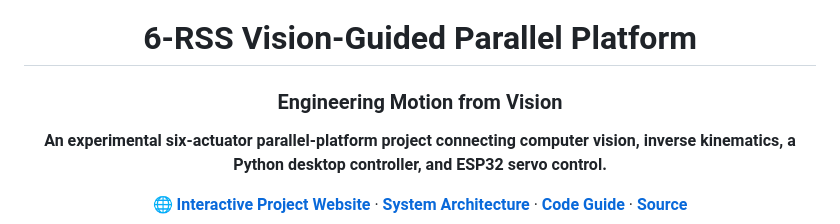
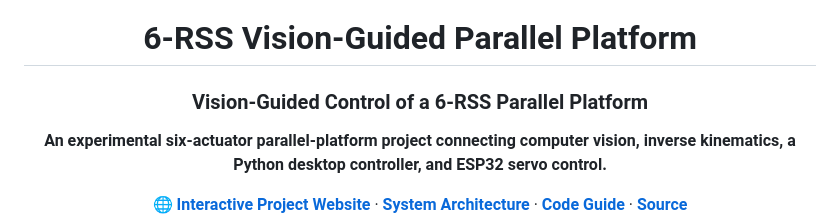
Before and after one commit to suibianba12138/6-RSS-Vision-Guided-Parallel-Platform, a Markdown page: README.md, the part around the change. GitHub-like rendering.

Commit message:
docs: align 6-RSS README with research-style project page

```diff
--- a/README.md
+++ b/README.md
@@ -2,7 +2,7 @@
 
 # 6-RSS Vision-Guided Parallel Platform
 
-### Engineering Motion from Vision
+### Vision-Guided Control of a 6-RSS Parallel Platform
 
 **An experimental six-actuator parallel-platform project connecting computer vision, inverse kinematics, a Python desktop controller, and ESP32 servo control.**
 
```
